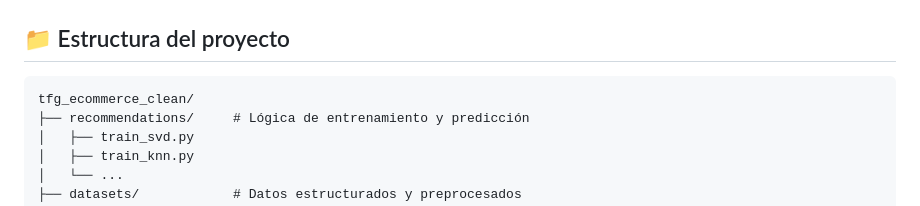
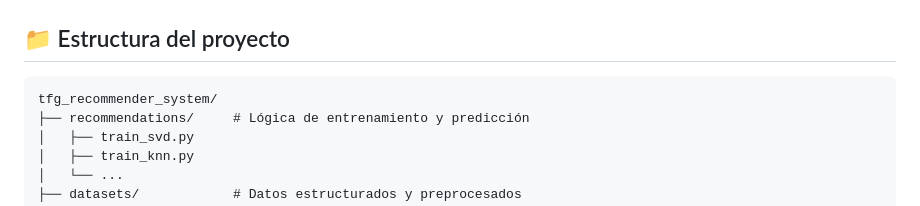
Before and after one commit to antoniosilva096/tfg_recommender_system, a Markdown page: README.md, the part around the change. Drawn GitHub-style.

````diff
--- a/README.md
+++ b/README.md
@@ -55,7 +55,7 @@ Diseñar e implementar una plataforma web interactiva donde se puedan cargar pro
 ## 📁 Estructura del proyecto
 
 ```text
-tfg_ecommerce_clean/
+tfg_recommender_system/
 ├── recommendations/     # Lógica de entrenamiento y predicción
 │   ├── train_svd.py
 │   ├── train_knn.py
````
